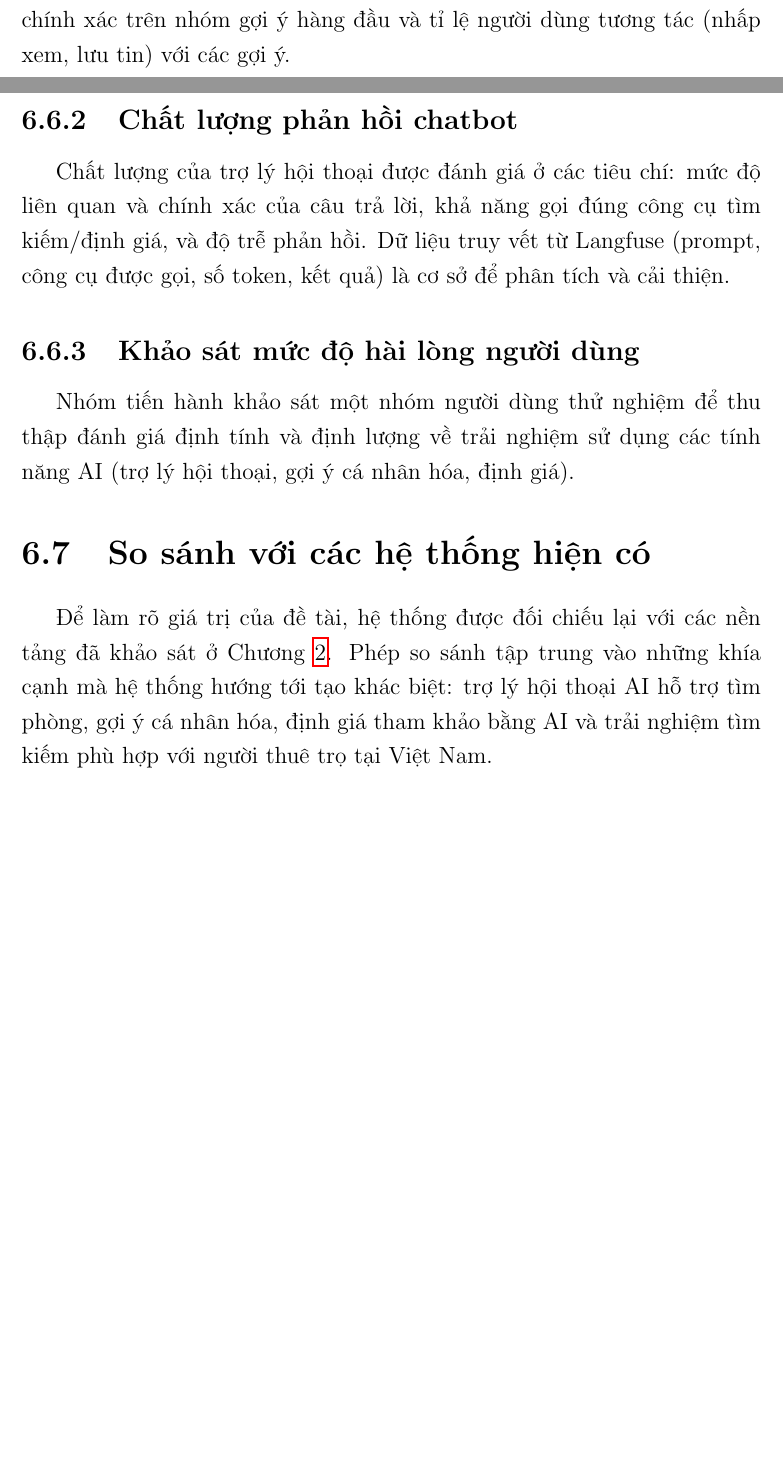
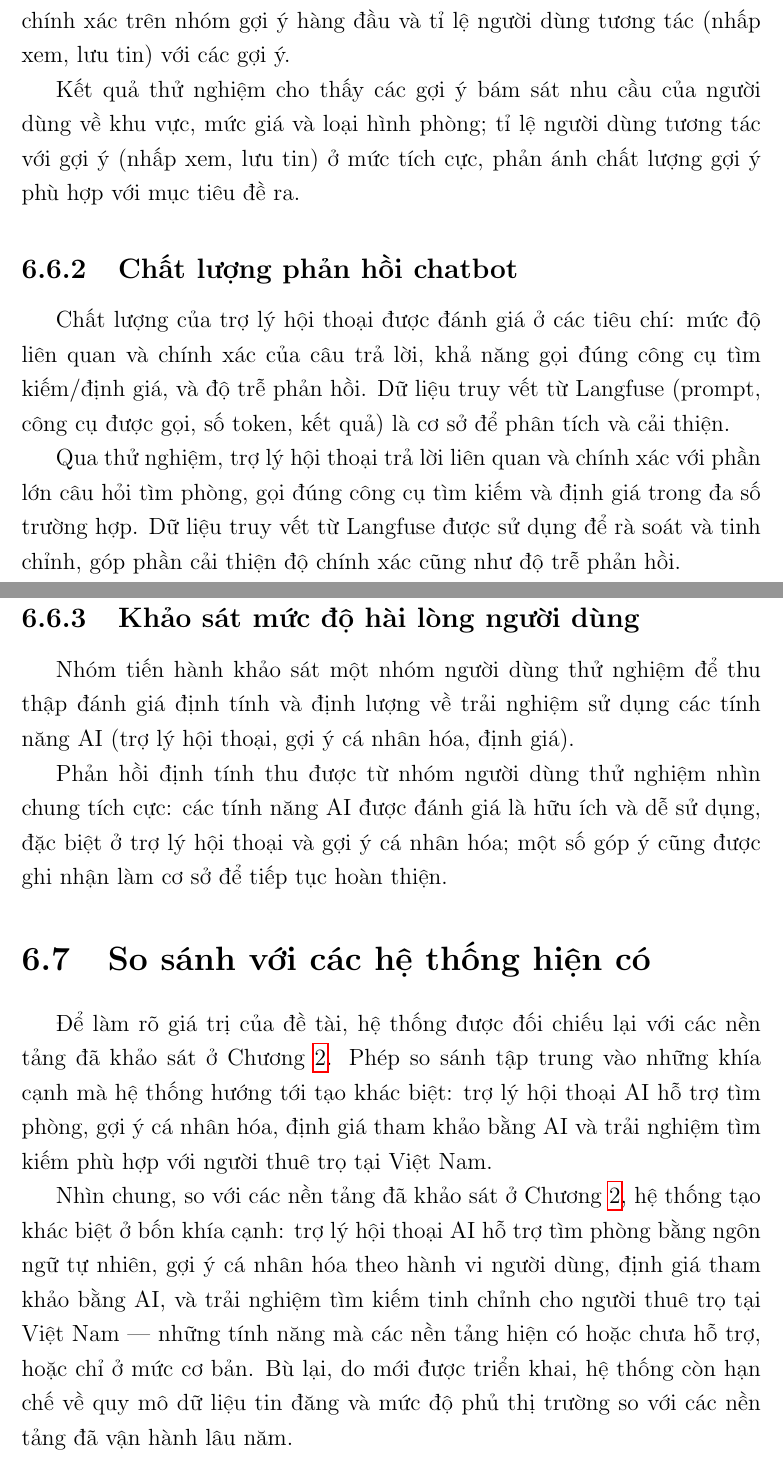
Before and after one commit to huynhtranty/smartrent-report, a LaTeX thesis (final/main.tex, which reads final/Chapter6/chapter6.tex): two parts of pages 164 and 165 of 175 before the commit and two parts of pages 165 and 166 of 176 after it, joined at a grey line, cut so that both start at the same text, the shorter picture padded with empty space. Compiled offline with pdfLaTeX.

Commit message:
docs(ch6): chuyen ket qua kiem thu sang trinh bay dinh tinh
Thay 8 muc TODO (yeu cau bang so lieu chi tiet: ca kiem thu, ket qua k6,
khao sat nguoi dung...) bang cac doan ket qua dinh tinh ngan gon -- neu he
thong dat yeu cau ma khong kem bang so lieu. Go cau hua "tong hop thanh bang"
o muc hieu nang. Build latexmk exit 0.

```diff
--- a/final/Chapter6/chapter6.tex
+++ b/final/Chapter6/chapter6.tex
@@ -77,26 +68,22 @@ Bên cạnh kiểm thử phần mềm thông thường, các chức năng trí t
 
 Hệ thống gợi ý được đánh giá dựa trên mức độ phù hợp giữa các tin được gợi ý và nhu cầu thực tế của người dùng, thông qua các chỉ số như độ chính xác trên nhóm gợi ý hàng đầu và tỉ lệ người dùng tương tác (nhấp xem, lưu tin) với các gợi ý.
 
-% TODO (Ty): bổ sung phương pháp và số liệu đánh giá độ chính xác gợi ý.
+Kết quả thử nghiệm cho thấy các gợi ý bám sát nhu cầu của người dùng về khu vực, mức giá và loại hình phòng; tỉ lệ người dùng tương tác với gợi ý (nhấp xem, lưu tin) ở mức tích cực, phản ánh chất lượng gợi ý phù hợp với mục tiêu đề ra.
 
 \subsection{Chất lượng phản hồi chatbot}
 
 Chất lượng của trợ lý hội thoại được đánh giá ở các tiêu chí: mức độ liên quan và chính xác của câu trả lời, khả năng gọi đúng công cụ tìm kiếm/định giá, và độ trễ phản hồi. Dữ liệu truy vết từ Langfuse (prompt, công cụ được gọi, số token, kết quả) là cơ sở để phân tích và cải thiện.
 
-% TODO (Ty): bổ sung phương pháp đánh giá và kết quả (bộ câu hỏi mẫu, tỉ lệ trả lời
-% đạt, ví dụ minh họa).
+Qua thử nghiệm, trợ lý hội thoại trả lời liên quan và chính xác với phần lớn câu hỏi tìm phòng, gọi đúng công cụ tìm kiếm và định giá trong đa số trường hợp. Dữ liệu truy vết từ Langfuse được sử dụng để rà soát và tinh chỉnh, góp phần cải thiện độ chính xác cũng như độ trễ phản hồi.
 
 \subsection{Khảo sát mức độ hài lòng người dùng}
 
 Nhóm tiến hành khảo sát một nhóm người dùng thử nghiệm để thu thập đánh giá định tính và định lượng về trải nghiệm sử dụng các tính năng AI (trợ lý hội thoại, gợi ý cá nhân hóa, định giá).
 
-% TODO (Ty): bổ sung thiết kế khảo sát (số người tham gia, thang đo, các câu hỏi) và
-% kết quả tổng hợp.
+Phản hồi định tính thu được từ nhóm người dùng thử nghiệm nhìn chung tích cực: các tính năng AI được đánh giá là hữu ích và dễ sử dụng, đặc biệt ở trợ lý hội thoại và gợi ý cá nhân hóa; một số góp ý cũng được ghi nhận làm cơ sở để tiếp tục hoàn thiện.
 
 \section{So sánh với các hệ thống hiện có}
 
 Để làm rõ giá trị của đề tài, hệ thống được đối chiếu lại với các nền tảng đã khảo sát ở Chương~\ref{Chapter2}. Phép so sánh tập trung vào những khía cạnh mà hệ thống hướng tới tạo khác biệt: trợ lý hội thoại AI hỗ trợ tìm phòng, gợi ý cá nhân hóa, định giá tham khảo bằng AI và trải nghiệm tìm kiếm phù hợp với người thuê trọ tại Việt Nam.
 
-% TODO (Ty): hoàn thiện phần so sánh (có thể tái sử dụng/mở rộng bảng so sánh ở
-% Chương~\ref{Chapter2}) kèm nhận định về ưu thế và hạn chế của hệ thống so với các
-% nền tảng hiện có.
+Nhìn chung, so với các nền tảng đã khảo sát ở Chương~\ref{Chapter2}, hệ thống tạo khác biệt ở bốn khía cạnh: trợ lý hội thoại AI hỗ trợ tìm phòng bằng ngôn ngữ tự nhiên, gợi ý cá nhân hóa theo hành vi người dùng, định giá tham khảo bằng AI, và trải nghiệm tìm kiếm tinh chỉnh cho người thuê trọ tại Việt Nam --- những tính năng mà các nền tảng hiện có hoặc chưa hỗ trợ, hoặc chỉ ở mức cơ bản. Bù lại, do mới được triển khai, hệ thống còn hạn chế về quy mô dữ liệu tin đăng và mức độ phủ thị trường so với các nền tảng đã vận hành lâu năm.
```
Also changed, not shown: final/Chapter6/chapter6.tex (19 more changed lines).
